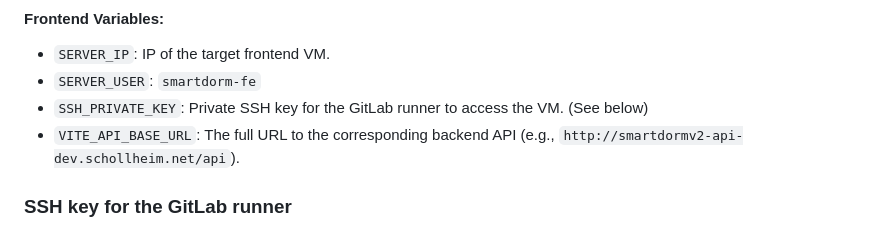
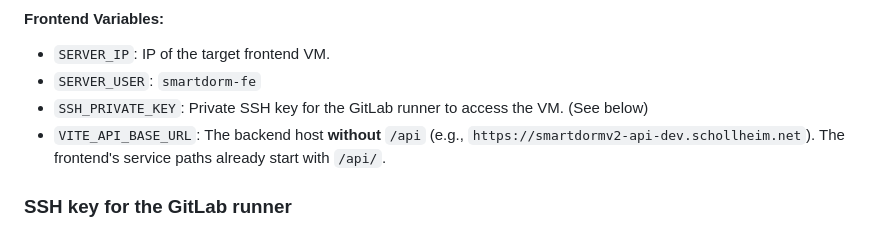
Before and after one commit to Iqwertz/smartdormv2-backend, a Markdown page: docs/runbooks/server-setup.md, the part around the change. Drawn GitHub-style.

```diff
--- a/docs/runbooks/server-setup.md
+++ b/docs/runbooks/server-setup.md
@@ -215,7 +215,7 @@ In each GitLab project (**frontend and backend**), go to **Settings > CI/CD > Va
 -   `SERVER_IP`: IP of the target frontend VM.
 -   `SERVER_USER`: `smartdorm-fe`
 -   `SSH_PRIVATE_KEY`: Private SSH key for the GitLab runner to access the VM. (See below)
--   `VITE_API_BASE_URL`: The full URL to the corresponding backend API (e.g., `http://smartdormv2-api-dev.schollheim.net/api`).
+-   `VITE_API_BASE_URL`: The backend host **without** `/api` (e.g., `https://smartdormv2-api-dev.schollheim.net`). The frontend's service paths already start with `/api/`.
 
 ### SSH key for the GitLab runner
 
```
Also changed, not shown: docs/domain/selbstverwaltung.md (+4 -1 lines), docs/todo.md (+7 -0 lines).
